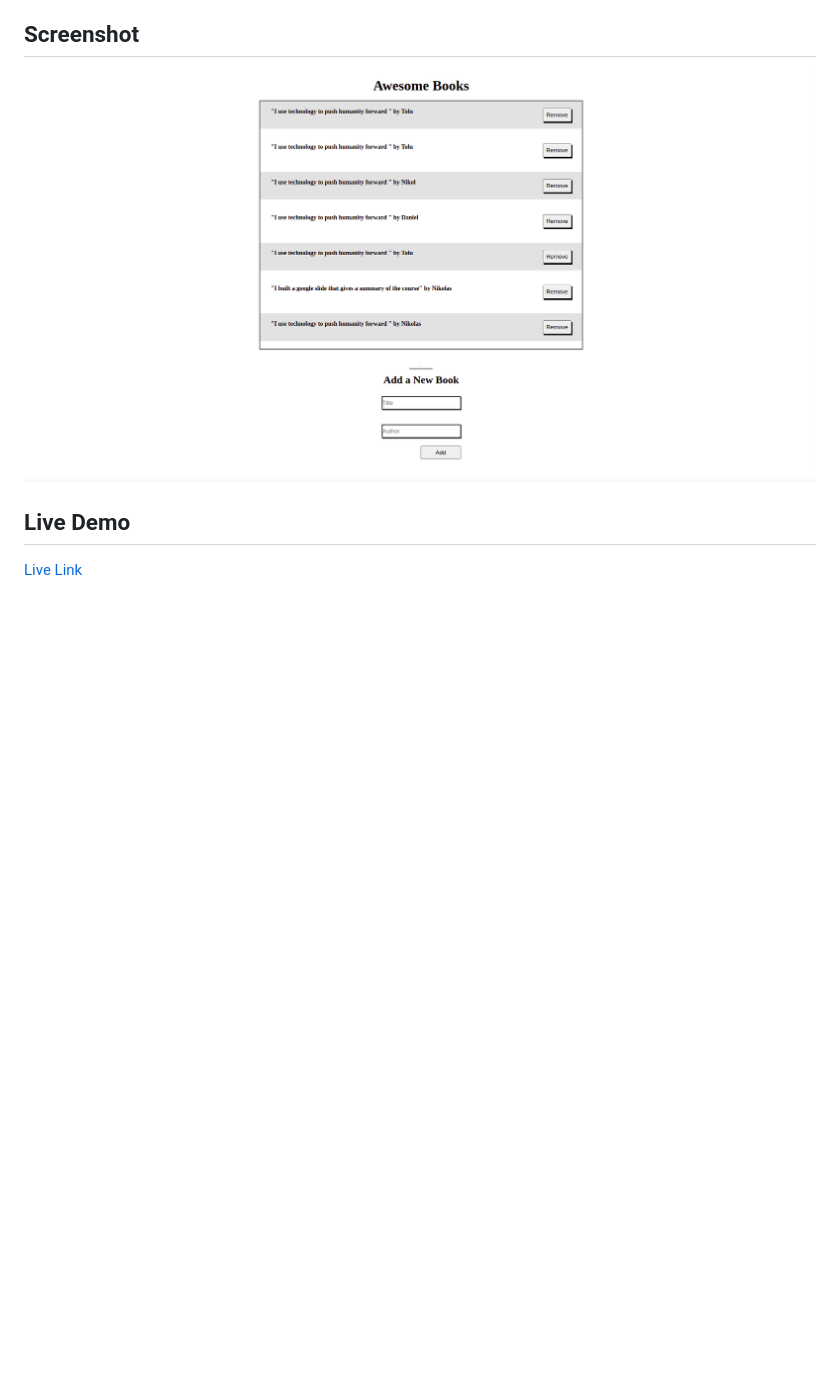
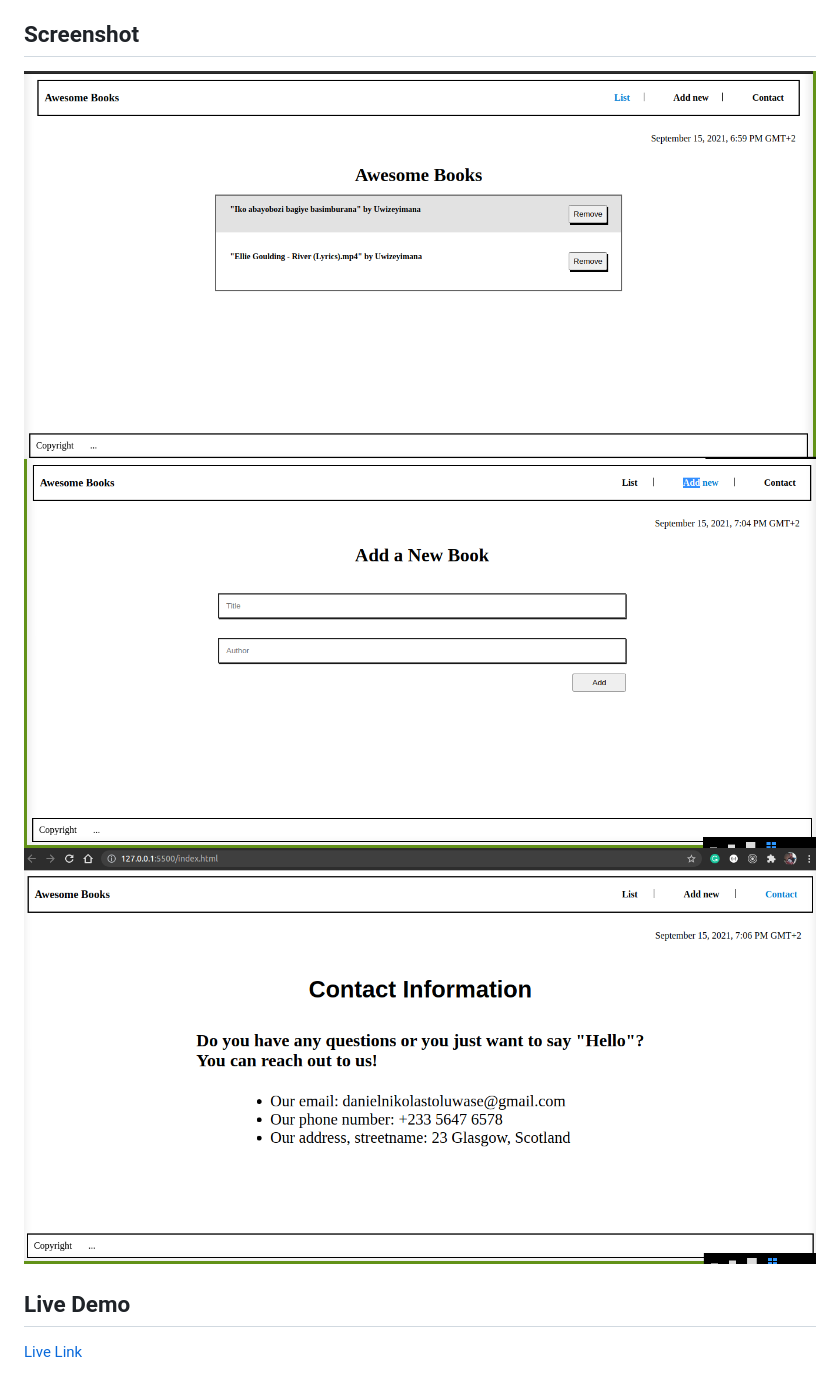
Before and after one commit to benshidanny11/awesomebooks, a Markdown page: README.md, the part around the change. Rendered like a GitHub page; pictures changed too: img/img1.png (added), img/img2.png (added), img/img3.png (added); blank space fills up the shorter version.

```diff
--- a/README.md
+++ b/README.md
@@ -11,7 +11,9 @@ In this project, we designed and built a website for a library app, a place wher
 - Lots of love :heart:
 
 ## Screenshot
-![Screenshot](img/1.png)
+![Screenshot](img/img1.png)
+![Screenshot](img/img2.png)
+![Screenshot](img/img3.png)
 
 ## Live Demo
 
```
Also changed, not shown: 2 other files.
